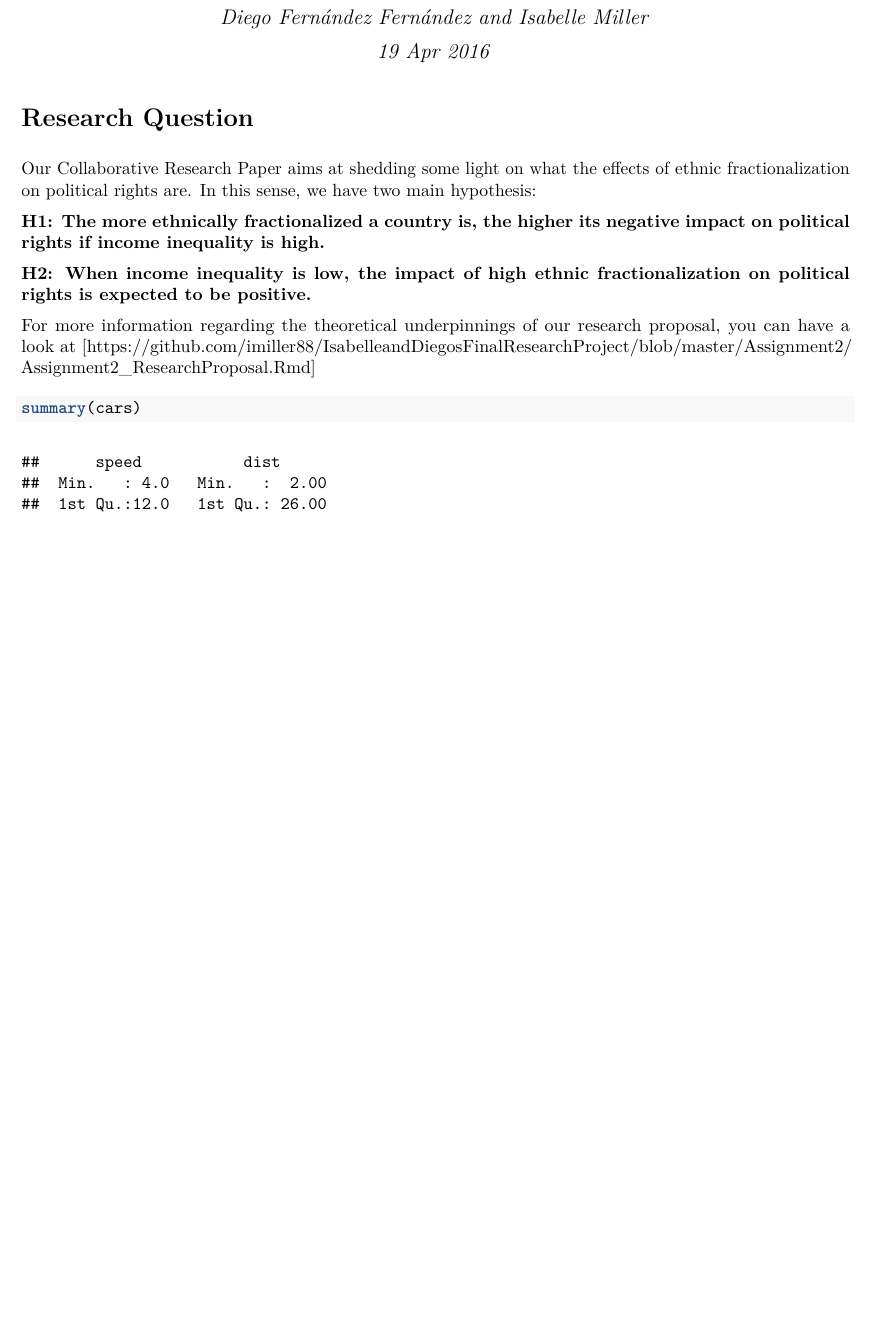
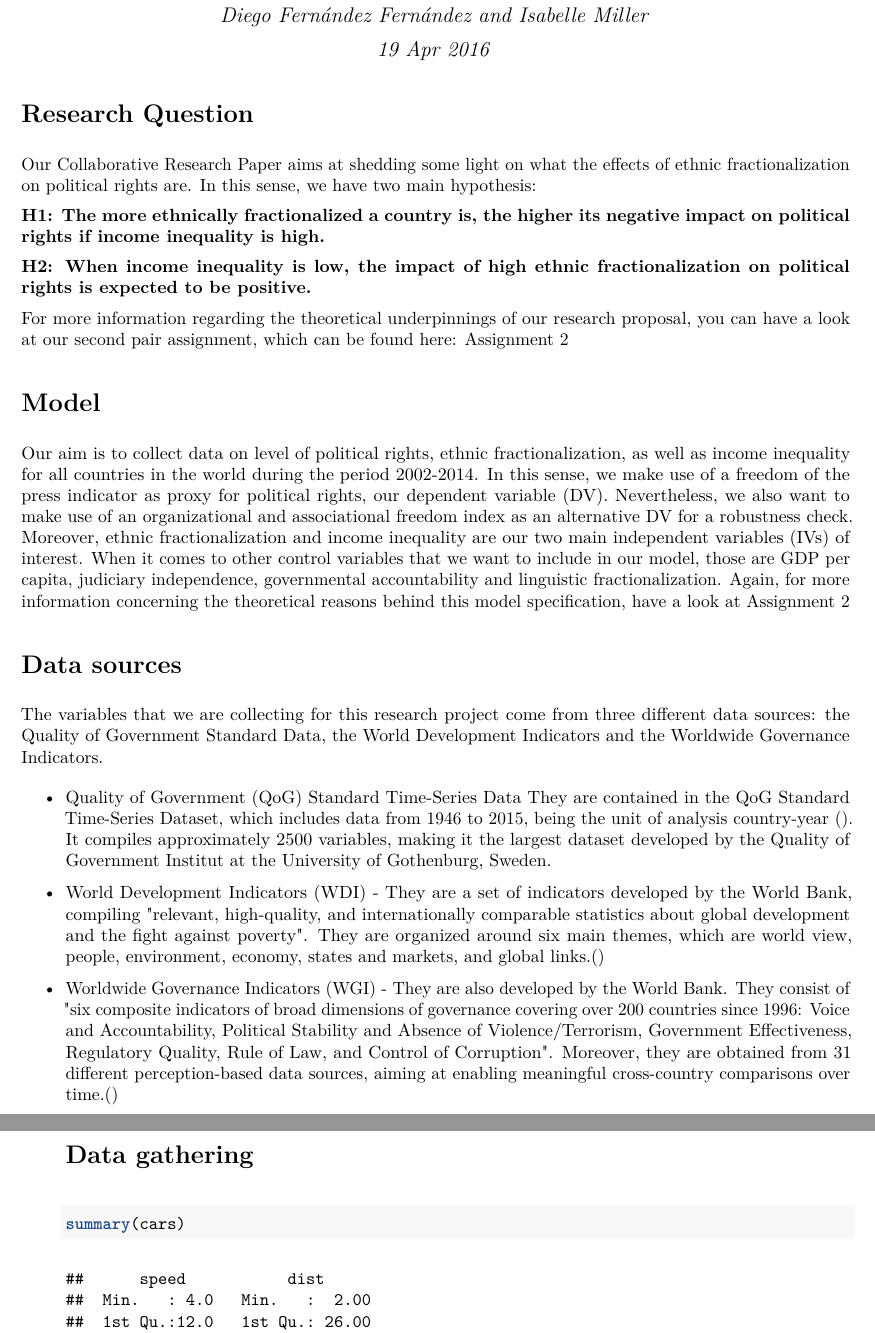
Before and after one commit to imiller88/IsabelleandDiegosFinalResearchProject, an R Markdown document (Assignment3/Assignment3_BasicAnalysisWriteup.Rmd): part of page 1 of 2 before the commit and two parts of pages 1 and 2 of 2 after it, the two joined at a grey line, cut so that both start at the same text, the shorter picture padded with empty space. The pictures show the output file Assignment3/Assignment3_BasicAnalysisWriteup.pdf that the author committed with the source.

Commit message:
data sources

````diff
--- a/Assignment3/Assignment3_BasicAnalysisWriteup.Rmd
+++ b/Assignment3/Assignment3_BasicAnalysisWriteup.Rmd
@@ -13,7 +13,24 @@ Our Collaborative Research Paper aims at shedding some light on what the effects
 
 **H2: When income inequality is low, the impact of high ethnic fractionalization on political rights is expected to be positive.**
 
-For more information regarding the theoretical underpinnings of our research proposal, you can have a look at [https://github.com/imiller88/IsabelleandDiegosFinalResearchProject/blob/master/Assignment2/Assignment2_ResearchProposal.Rmd]
+For more information regarding the theoretical underpinnings of our research proposal, you can have a look at our second pair assignment, which can be found here: [Assignment 2](https://github.com/imiller88/IsabelleandDiegosFinalResearchProject/blob/master/Assignment2/Assignment2_ResearchProposal.Rmd)
+
+#Model
+Our aim is to collect data on level of political rights, ethnic fractionalization, as well as income inequality for all countries in the world during the period 2002-2014. In this sense, we make use of a freedom of the press indicator as proxy for political rights, our dependent variable (DV). Nevertheless, we also want to make use of an organizational and associational freedom index as an alternative DV for a robustness check. Moreover, ethnic fractionalization and income inequality are our two main independent variables (IVs) of interest. When it comes to other control variables that we want to include in our model, those are GDP per capita, judiciary independence, governmental accountability and linguistic fractionalization. Again, for more information concerning the theoretical reasons behind this model specification, have a look at [Assignment 2](https://github.com/imiller88/IsabelleandDiegosFinalResearchProject/blob/master/Assignment2/Assignment2_ResearchProposal.Rmd)
+
+#Data sources
+The variables that we are collecting for this research project come from three different data sources: the [Quality of Government Standard Data](http://qog.pol.gu.se/data/datadownloads/qogstandarddata), the [World Development Indicators](http://data.worldbank.org/data-catalog/world-development-indicators) and the [Worldwide Governance Indicators](http://data.worldbank.org/data-catalog/worldwide-governance-indicators).
+
+\itemize{
+\item{Quality of Government (QoG) Standard Time-Series Data}{ They are contained in the QoG Standard Time-Series Dataset, which includes data from 1946 to 2015, being the unit of analysis country-year (). It compiles approximately 2500 variables, making it the largest dataset developed by the Quality of Government Institut at the University of Gothenburg, Sweden.}
+\item{World Development Indicators (WDI)}{ - They are a set of indicators developed by the World Bank, compiling "relevant, high-quality, and internationally comparable statistics about global development and the fight against poverty". They are organized around six main themes, which are world view, people, environment, economy, states and markets, and global links.() }
+\item{Worldwide Governance Indicators (WGI)}{ - They are also developed by the World Bank. They consist of "six composite indicators of broad dimensions of governance covering over 200 countries since 1996: Voice and Accountability, Political Stability and Absence of Violence/Terrorism, Government Effectiveness, Regulatory Quality, Rule of Law, and Control of Corruption". Moreover, they are obtained from 31 different perception-based data sources, aiming at enabling meaningful cross-country comparisons over time.()}
+}
+
+
+#Data gathering
+
+
 
 ```{r}
 summary(cars)
````
Also changed, not shown: Assignment3/Assignment3_BasicAnalysisWriteup.pdf.
